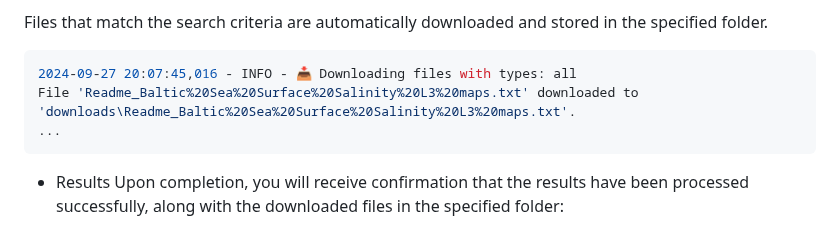
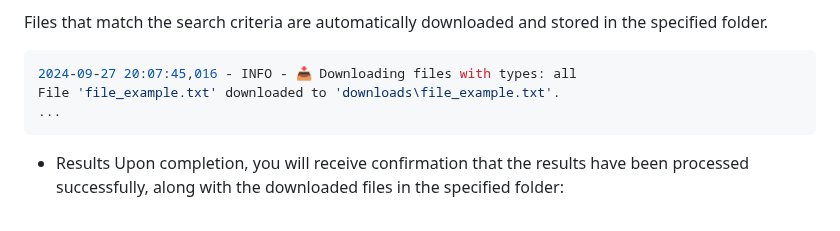
Before and after one commit to sergio11/zero_trace_hacking_tool, a Markdown page: README.md, the part around the change. GitHub-like rendering.

Commit message:
Actualizar README.md

````diff
--- a/README.md
+++ b/README.md
@@ -198,7 +198,7 @@ Files that match the search criteria are automatically downloaded and stored in
 
 ```python
 2024-09-27 20:07:45,016 - INFO - 📥 Downloading files with types: all
-File 'Readme_Baltic%20Sea%20Surface%20Salinity%20L3%20maps.txt' downloaded to 'downloads\Readme_Baltic%20Sea%20Surface%20Salinity%20L3%20maps.txt'.
+File 'file_example.txt' downloaded to 'downloads\file_example.txt'.
 ...
 ```
 
````
